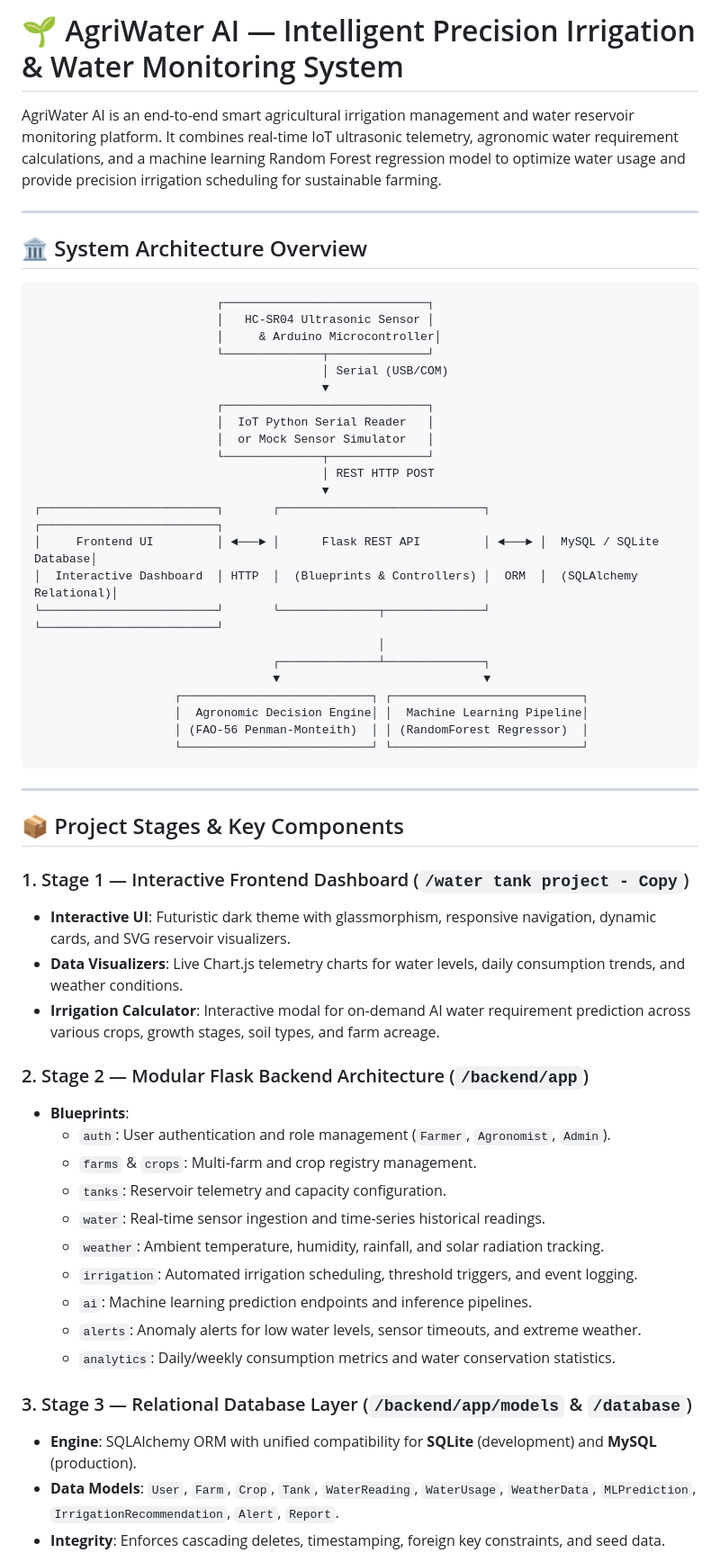
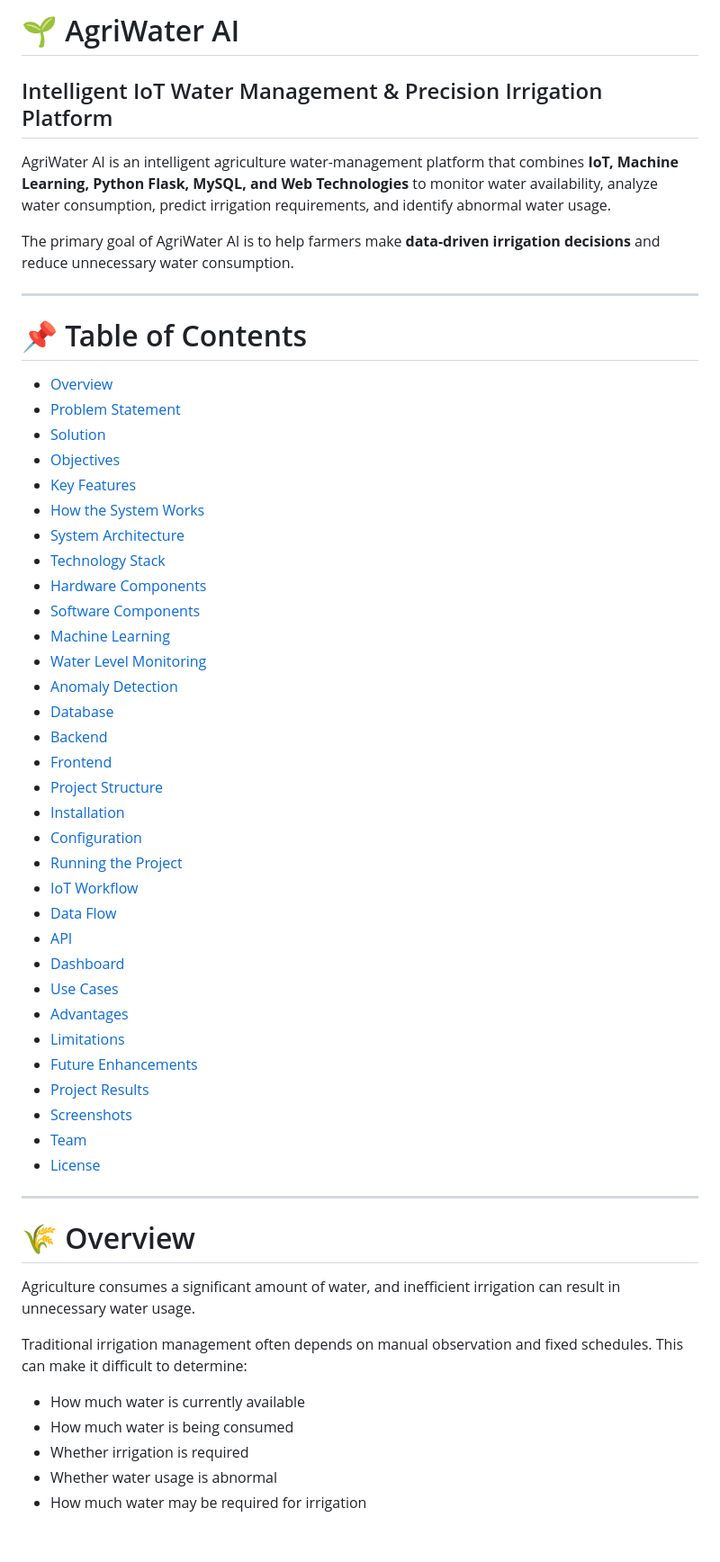
Before and after one commit to RIYAZ479/AGRIWATER, a Markdown page: README.md, the part around one of its changes. Shown at 90% size. Drawn GitHub-style; blank space fills up the shorter version.

Commit message:
Update AgriWater README

````diff
--- a/README.md
+++ b/README.md
@@ -1,60 +1,59 @@
-# 🌱 AgriWater AI — Intelligent Precision Irrigation & Water Monitoring System
+# 🌱 AgriWater AI
 
-AgriWater AI is an end-to-end smart agricultural irrigation management and water reservoir monitoring platform. It combines real-time IoT ultrasonic telemetry, agronomic water requirement calculations, and a machine learning Random Forest regression model to optimize water usage and provide precision irrigation scheduling for sustainable farming.
+## Intelligent IoT Water Management & Precision Irrigation Platform
+
+AgriWater AI is an intelligent agriculture water-management platform that combines **IoT, Machine Learning, Python Flask, MySQL, and Web Technologies** to monitor water availability, analyze water consumption, predict irrigation requirements, and identify abnormal water usage.
+
+The primary goal of AgriWater AI is to help farmers make **data-driven irrigation decisions** and reduce unnecessary water consumption.
 
 ---
 
-## 🏛️ System Architecture Overview
+# 📌 Table of Contents
 
-```
-                          ┌─────────────────────────────┐
-                          │   HC-SR04 Ultrasonic Sensor │
-                          │     & Arduino Microcontroller│
-                          └──────────────┬──────────────┘
-                                         │ Serial (USB/COM)
-                                         ▼
-                          ┌─────────────────────────────┐
-                          │  IoT Python Serial Reader   │
-                          │  or Mock Sensor Simulator   │
-                          └──────────────┬──────────────┘
-                                         │ REST HTTP POST
-                                         ▼
-┌─────────────────────────┐       ┌─────────────────────────────┐       ┌─────────────────────────┐
-│     Frontend UI         │ ◄───► │      Flask REST API         │ ◄───► │  MySQL / SQLite Database│
-│  Interactive Dashboard  │ HTTP  │  (Blueprints & Controllers) │  ORM  │  (SQLAlchemy Relational)│
-└─────────────────────────┘       └──────────────┬──────────────┘       └─────────────────────────┘
-                                                 │
-                                  ┌──────────────┴──────────────┐
-                                  ▼                             ▼
-                    ┌───────────────────────────┐ ┌───────────────────────────┐
-                    │  Agronomic Decision Engine│ │  Machine Learning Pipeline│
-                    │ (FAO-56 Penman-Monteith)  │ │ (RandomForest Regressor)  │
-                    └───────────────────────────┘ └───────────────────────────┘
-```
+- [Overview](#-overview)
+- [Problem Statement](#-problem-statement)
+- [Solution](#-solution)
+- [Objectives](#-objectives)
+- [Key Features](#-key-features)
+- [How the System Works](#-how-the-system-works)
+- [System Architecture](#-system-architecture)
+- [Technology Stack](#-technology-stack)
+- [Hardware Components](#-hardware-components)
+- [Software Components](#-software-components)
+- [Machine Learning](#-machine-learning)
+- [Water Level Monitoring](#-water-level-monitoring)
+- [Anomaly Detection](#-anomaly-detection)
+- [Database](#-database)
+- [Backend](#-backend)
+- [Frontend](#-frontend)
+- [Project Structure](#-project-structure)
+- [Installation](#-installation)
+- [Configuration](#-configuration)
+- [Running the Project](#-running-the-project)
+- [IoT Workflow](#-iot-workflow)
+- [Data Flow](#-data-flow)
+- [API](#-api)
+- [Dashboard](#-dashboard)
+- [Use Cases](#-use-cases)
+- [Advantages](#-advantages)
+- [Limitations](#-limitations)
+- [Future Enhancements](#-future-enhancements)
+- [Project Results](#-project-results)
+- [Screenshots](#-screenshots)
+- [Team](#-team)
+- [License](#-license)
 
 ---
 
-## 📦 Project Stages & Key Components
+# 🌾 Overview
 
-### 1. Stage 1 — Interactive Frontend Dashboard (`/water tank project - Copy`)
-- **Interactive UI**: Futuristic dark theme with glassmorphism, responsive navigation, dynamic cards, and SVG reservoir visualizers.
-- **Data Visualizers**: Live Chart.js telemetry charts for water levels, daily consumption trends, and weather conditions.
-- **Irrigation Calculator**: Interactive modal for on-demand AI water requirement prediction across various crops, growth stages, soil types, and farm acreage.
+Agriculture consumes a significant amount of water, and inefficient irrigation can result in unnecessary water usage.
 
-### 2. Stage 2 — Modular Flask Backend Architecture (`/backend/app`)
-- **Blueprints**:
-  - `auth`: User authentication and role management (`Farmer`, `Agronomist`, `Admin`).
-  - `farms` & `crops`: Multi-farm and crop registry management.
-  - `tanks`: Reservoir telemetry and capacity configuration.
-  - `water`: Real-time sensor ingestion and time-series historical readings.
-  - `weather`: Ambient temperature, humidity, rainfall, and solar radiation tracking.
-  - `irrigation`: Automated irrigation scheduling, threshold triggers, and event logging.
-  - `ai`: Machine learning prediction endpoints and inference pipelines.
-  - `alerts`: Anomaly alerts for low water levels, sensor timeouts, and extreme weather.
-  - `analytics`: Daily/weekly consumption metrics and water conservation statistics.
+Traditional irrigation management often depends on manual observation and fixed schedules. This can make it difficult to determine:
 
-### 3. Stage 3 — Relational Database Layer (`/backend/app/models` & `/database`)
-- **Engine**: SQLAlchemy ORM with unified compatibility for **SQLite** (development) and **MySQL** (production).
-- **Data Models**: `User`, `Farm`, `Crop`, `Tank`, `WaterReading`, `WaterUsage`, `WeatherData`, `MLPrediction`, `IrrigationRecommendation`, `Alert`, `Report`.
-- **Integrity**: Enforces cascading deletes, timestamping, foreign key constraints, and seed data.
+- How much water is currently available
+- How much water is being consumed
+- Whether irrigation is required
+- Whether water usage is abnormal
+- How much water may be required for irrigation
 
````
Also changed, not shown: other parts of README.md (+32 -74 lines).
